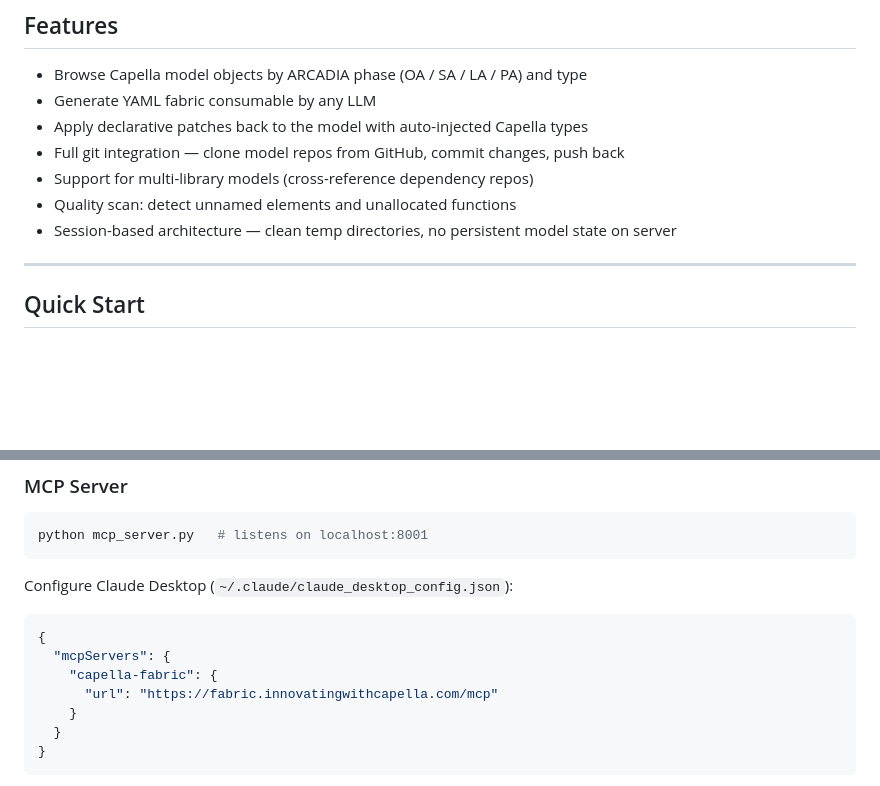
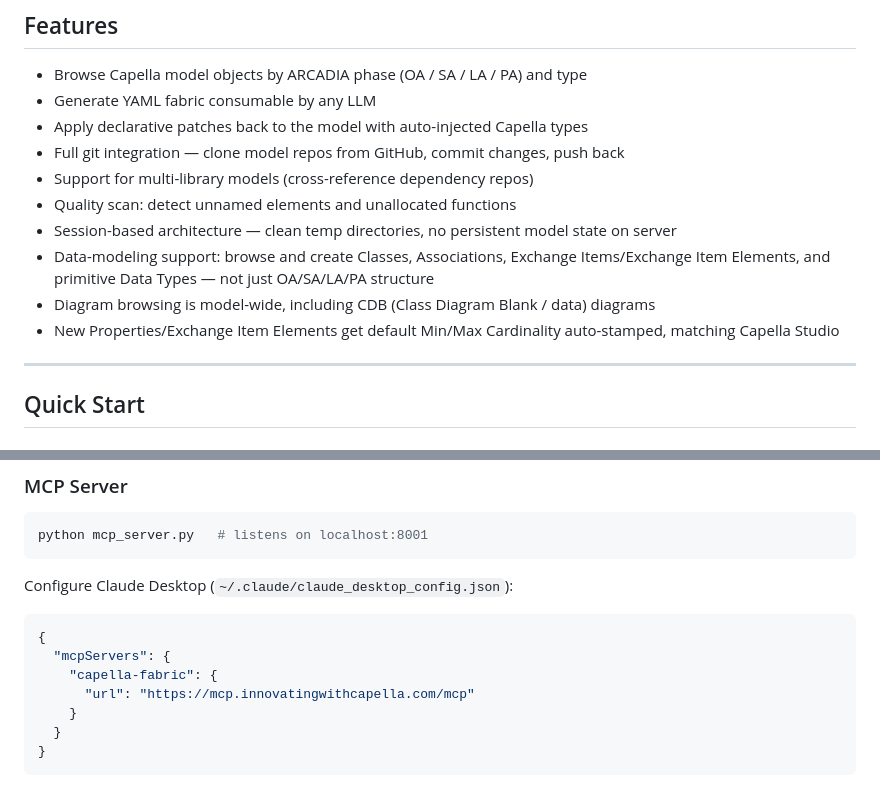
Before and after one commit to tkomarOSP/Capella_Fabric_Generator, a Markdown page: README.md, 2 parts joined by grey strips. Rendered like a GitHub page; blank space fills up the shorter version.

Commit message:
Fix wrong MCP URL in Quick Start config example, surface new capabilities in Features
The Claude Desktop config sample pointed at fabric.innovatingwithcapella.com
(the web app's own URL, per the Deployment section) instead of
mcp.innovatingwithcapella.com (the actual MCP server) -- pre-existing bug,
unrelated to this session's other fixes. Also added the data-modeling,
model-wide Diagram browsing, and default-cardinality capabilities to the
top-level Features list -- previously only documented deep in the Patch
YAML Conventions section, not visible to a first-time reader skimming the
top of the file.

```diff
--- a/README.md
+++ b/README.md
@@ -25,6 +25,9 @@ Two complementary interfaces are provided:
 - Support for multi-library models (cross-reference dependency repos)
 - Quality scan: detect unnamed elements and unallocated functions
 - Session-based architecture — clean temp directories, no persistent model state on server
+- Data-modeling support: browse and create Classes, Associations, Exchange Items/Exchange Item Elements, and primitive Data Types — not just OA/SA/LA/PA structure
+- Diagram browsing is model-wide, including CDB (Class Diagram Blank / data) diagrams
+- New Properties/Exchange Item Elements get default Min/Max Cardinality auto-stamped, matching Capella Studio
 
 ---
 
@@ -66,7 +69,7 @@ Configure Claude Desktop (`~/.claude/claude_desktop_config.json`):
 {
   "mcpServers": {
     "capella-fabric": {
-      "url": "https://fabric.innovatingwithcapella.com/mcp"
+      "url": "https://mcp.innovatingwithcapella.com/mcp"
     }
   }
 }
```
